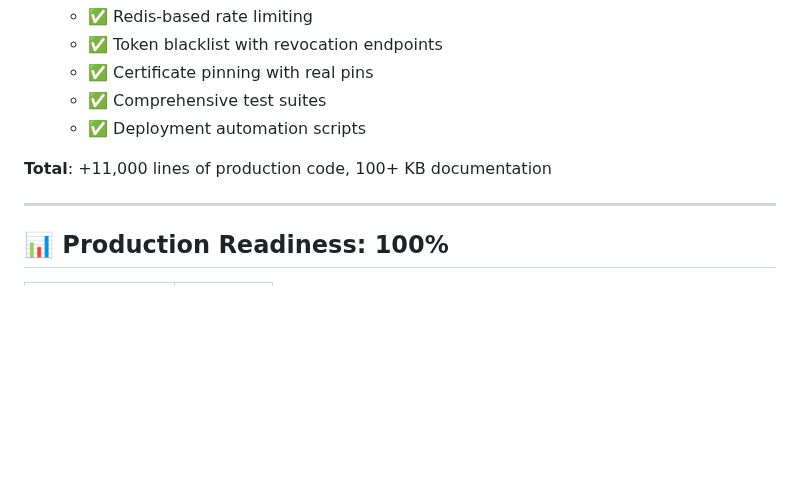
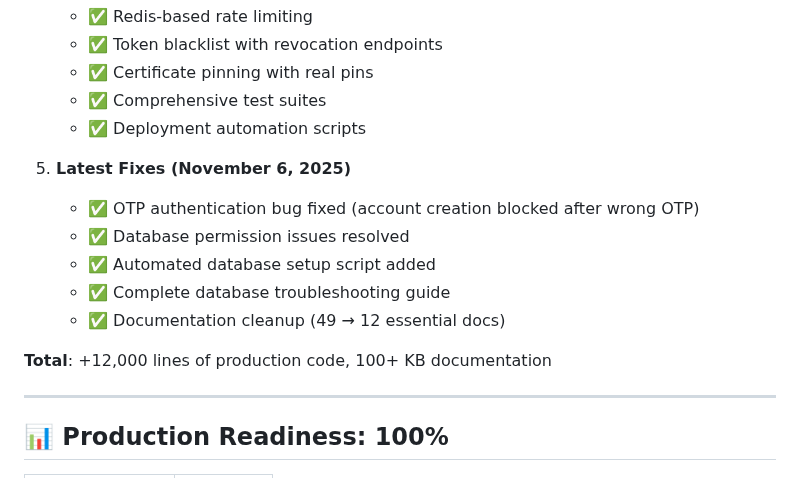
Before and after one commit to LenoreWoW/ChameleonVpn, a Markdown page: HAMAD_READ_THIS.md, the part around one of its changes. GitHub-like rendering; blank space fills up the shorter version.

```diff
--- a/HAMAD_READ_THIS.md
+++ b/HAMAD_READ_THIS.md
@@ -135,7 +151,14 @@ cd workvpn-android
    - ✅ Comprehensive test suites
    - ✅ Deployment automation scripts
 
-**Total**: +11,000 lines of production code, 100+ KB documentation
+5. **Latest Fixes (November 6, 2025)**
+   - ✅ OTP authentication bug fixed (account creation blocked after wrong OTP)
+   - ✅ Database permission issues resolved
+   - ✅ Automated database setup script added
+   - ✅ Complete database troubleshooting guide
+   - ✅ Documentation cleanup (49 → 12 essential docs)
+
+**Total**: +12,000 lines of production code, 100+ KB documentation
 
 ---
 
```
Also changed, not shown: other parts of HAMAD_READ_THIS.md (+70 -24 lines).
